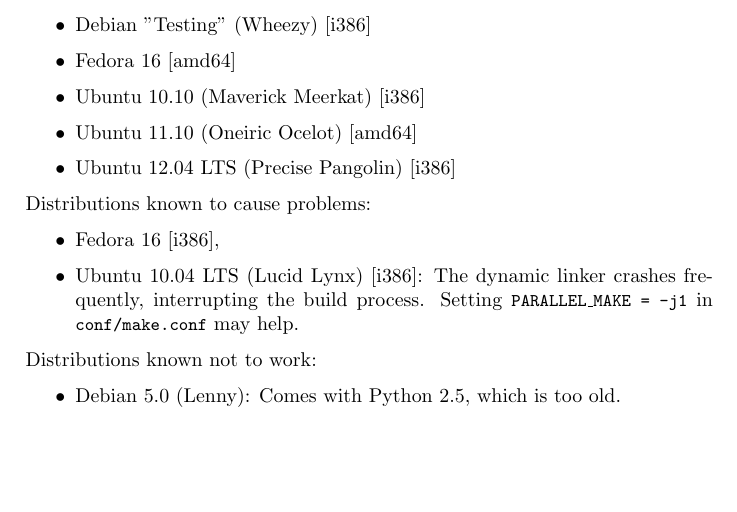
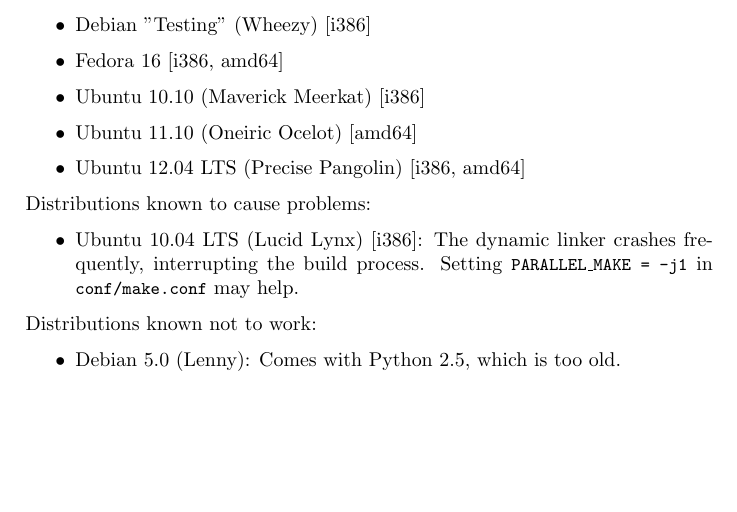
Before and after one commit to mtdcr/opendreambox, a LaTeX document (doc/opendreambox.tex): part of page 6 of 11, cut so that both start at the same text. Compiled offline with pdfLaTeX.

Commit message:
update doc/

```diff
--- a/doc/opendreambox.tex
+++ b/doc/opendreambox.tex
@@ -217,16 +217,15 @@
      \item Arch Linux 2011.08.19 [amd64]
      \item Debian 6.0 (Squeeze) [i386]
      \item Debian "Testing" (Wheezy) [i386]
-     \item Fedora 16 [amd64]
+     \item Fedora 16 [i386, amd64]
      \item Ubuntu 10.10 (Maverick Meerkat) [i386]
      \item Ubuntu 11.10 (Oneiric Ocelot) [amd64]
-     \item Ubuntu 12.04 LTS (Precise Pangolin) [i386]
+     \item Ubuntu 12.04 LTS (Precise Pangolin) [i386, amd64]
    \end{itemize}
 
    Distributions known to cause problems:
 
    \begin{itemize}
-     \item Fedora 16 [i386],
      \item Ubuntu 10.04 LTS (Lucid Lynx) [i386]: The dynamic linker crashes
            frequently, interrupting the build process. Setting \shell{PARALLEL\_MAKE = -j1} in \shell{conf/make.conf} may help.
    \end{itemize}
```
Also changed, not shown: doc/opendreambox.txt (+2 -3 lines), 1 other file.
